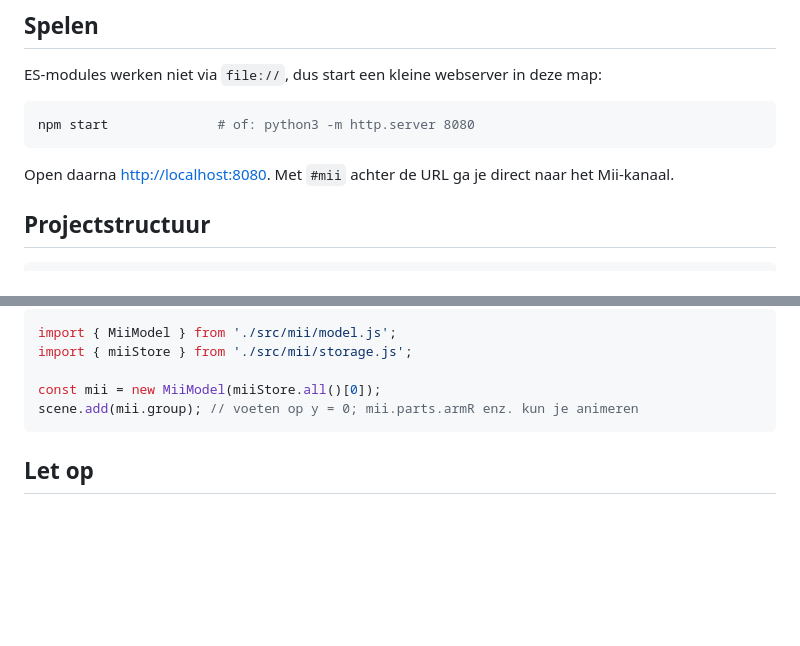
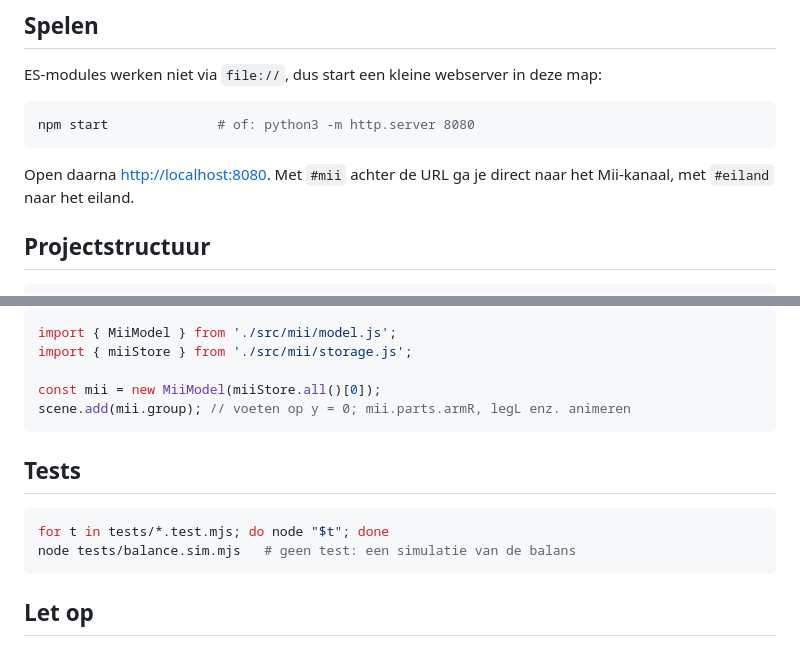
Before and after one commit to WikiDave/Wii-Sports-Extreme, a Markdown page: README.md, 2 parts joined by grey strips. Drawn GitHub-style; blank space fills up the shorter version.

Commit message:
Step 4.4: README for the island game, test instructions, startup links
Co-Authored-By: Claude Haiku 5.5 <noreply@anthropic.com>
Claude-Session: https://claude.ai/code/session_01Qiy6E4wtM8Vf6tz8M22iZj

````diff
--- a/README.md
+++ b/README.md
@@ -38,7 +38,7 @@ ES-modules werken niet via `file://`, dus start een kleine webserver in deze map
 npm start              # of: python3 -m http.server 8080
 ```
 
-Open daarna <http://localhost:8080>. Met `#mii` achter de URL ga je direct naar het Mii-kanaal.
+Open daarna <http://localhost:8080>. Met `#mii` achter de URL ga je direct naar het Mii-kanaal, met `#eiland` naar het eiland.
 
 ## Projectstructuur
 
@@ -68,7 +68,14 @@ import { MiiModel } from './src/mii/model.js';
 import { miiStore } from './src/mii/storage.js';
 
 const mii = new MiiModel(miiStore.all()[0]);
-scene.add(mii.group); // voeten op y = 0; mii.parts.armR enz. kun je animeren
+scene.add(mii.group); // voeten op y = 0; mii.parts.armR, legL enz. animeren
+```
+
+## Tests
+
+```sh
+for t in tests/*.test.mjs; do node "$t"; done
+node tests/balance.sim.mjs   # geen test: een simulatie van de balans
 ```
 
 ## Let op
````
Also changed, not shown: CLAUDE.md (+1 -1 lines).
